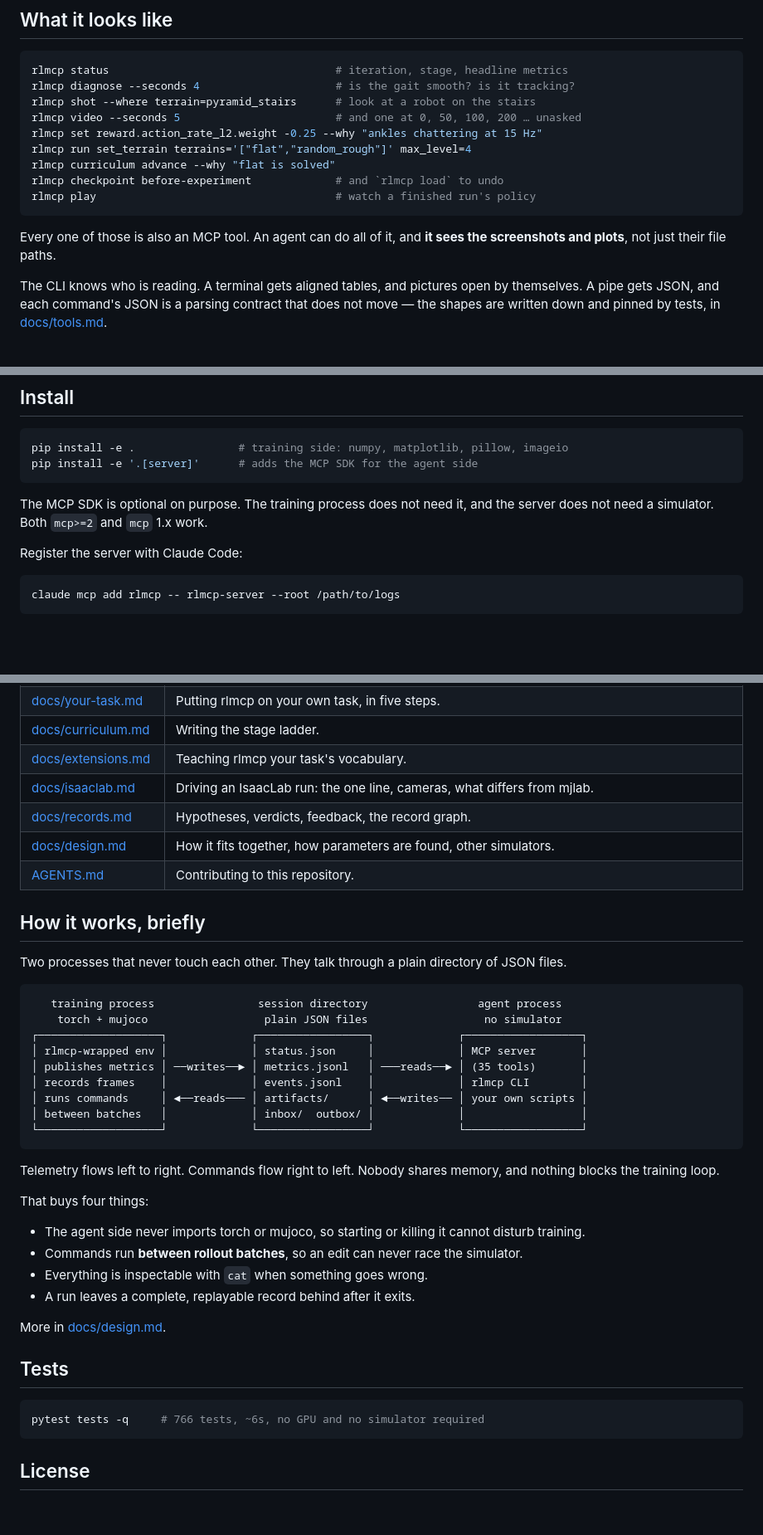
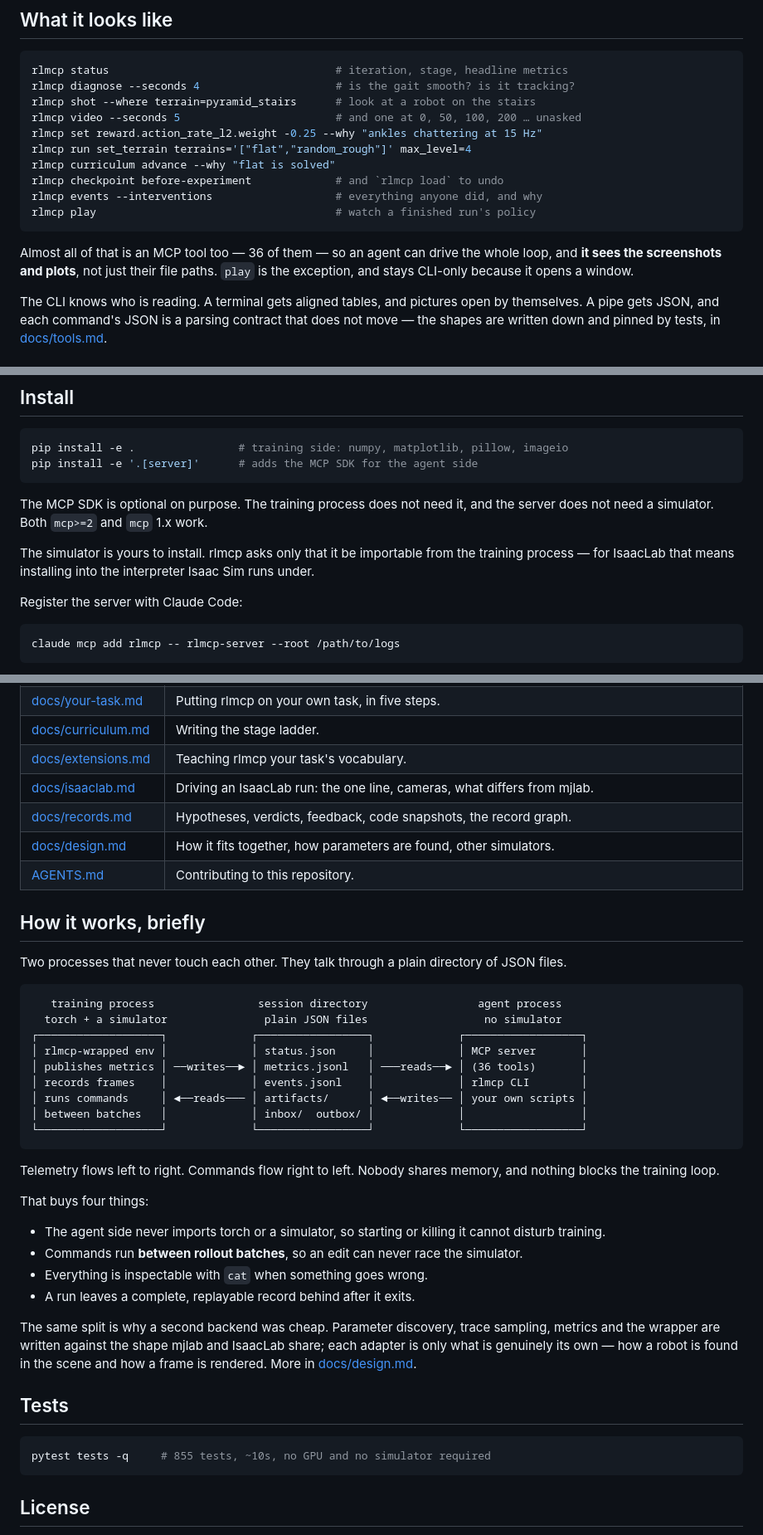
Before and after one commit to mktk1117/rl-mcp, a Markdown page: README.md, 3 parts joined by grey strips. Shown at 83% size. Drawn GitHub-style; blank space fills up the shorter version.

````diff
--- a/README.md
+++ b/README.md
@@ -44,11 +48,13 @@ rlmcp set reward.action_rate_l2.weight -0.25 --why "ankles chattering at 15 Hz"
 rlmcp run set_terrain terrains='["flat","random_rough"]' max_level=4
 rlmcp curriculum advance --why "flat is solved"
 rlmcp checkpoint before-experiment             # and `rlmcp load` to undo
+rlmcp events --interventions                   # everything anyone did, and why
 rlmcp play                                     # watch a finished run's policy
 ```
 
-Every one of those is also an MCP tool. An agent can do all of it, and
-**it sees the screenshots and plots**, not just their file paths.
+Almost all of that is an MCP tool too — 36 of them — so an agent can drive the
+whole loop, and **it sees the screenshots and plots**, not just their file
+paths. `play` is the exception, and stays CLI-only because it opens a window.
 
 The CLI knows who is reading. A terminal gets aligned tables, and pictures open
 by themselves. A pipe gets JSON, and each command's JSON is a parsing contract
@@ -137,6 +170,10 @@ pip install -e '.[server]'      # adds the MCP SDK for the agent side
 The MCP SDK is optional on purpose. The training process does not need it, and
 the server does not need a simulator. Both `mcp>=2` and `mcp` 1.x work.
 
+The simulator is yours to install. rlmcp asks only that it be importable from
+the training process — for IsaacLab that means installing into the interpreter
+Isaac Sim runs under.
+
 Register the server with Claude Code:
 
 ```bash
@@ -173,7 +213,7 @@ The explicit-curriculum version of the same run is in
 | [docs/curriculum.md](docs/curriculum.md) | Writing the stage ladder. |
 | [docs/extensions.md](docs/extensions.md) | Teaching rlmcp your task's vocabulary. |
 | [docs/isaaclab.md](docs/isaaclab.md) | Driving an IsaacLab run: the one line, cameras, what differs from mjlab. |
-| [docs/records.md](docs/records.md) | Hypotheses, verdicts, feedback, the record graph. |
+| [docs/records.md](docs/records.md) | Hypotheses, verdicts, feedback, code snapshots, the record graph. |
 | [docs/design.md](docs/design.md) | How it fits together, how parameters are found, other simulators. |
 | [AGENTS.md](AGENTS.md) | Contributing to this repository. |
 
@@ -184,10 +224,10 @@ of JSON files.
 
 ```
    training process                session directory                 agent process
-    torch + mujoco                  plain JSON files                  no simulator
+  torch + a simulator               plain JSON files                  no simulator
 ┌───────────────────┐             ┌─────────────────┐             ┌──────────────────┐
 │ rlmcp-wrapped env │             │ status.json     │             │ MCP server       │
-│ publishes metrics │ ──writes──► │ metrics.jsonl   │ ───reads──► │ (35 tools)       │
+│ publishes metrics │ ──writes──► │ metrics.jsonl   │ ───reads──► │ (36 tools)       │
 │ records frames    │             │ events.jsonl    │             │ rlmcp CLI        │
 │ runs commands     │ ◄──reads─── │ artifacts/      │ ◄──writes── │ your own scripts │
 │ between batches   │             │ inbox/  outbox/ │             │                  │
@@ -199,19 +239,23 @@ memory, and nothing blocks the training loop.
 
 That buys four things:
 
-- The agent side never imports torch or mujoco, so starting or killing it cannot
-  disturb training.
+- The agent side never imports torch or a simulator, so starting or killing it
+  cannot disturb training.
 - Commands run **between rollout batches**, so an edit can never race the
   simulator.
 - Everything is inspectable with `cat` when something goes wrong.
 - A run leaves a complete, replayable record behind after it exits.
 
-More in [docs/design.md](docs/design.md).
+The same split is why a second backend was cheap. Parameter discovery, trace
+sampling, metrics and the wrapper are written against the shape mjlab and
+IsaacLab share; each adapter is only what is genuinely its own — how a robot is
+found in the scene and how a frame is rendered. More in
+[docs/design.md](docs/design.md).
 
 ## Tests
 
 ```bash
-pytest tests -q     # 766 tests, ~6s, no GPU and no simulator required
+pytest tests -q     # 855 tests, ~10s, no GPU and no simulator required
 ```
 
 ## License
````
Also changed, not shown: other parts of README.md (+37 -3 lines), docs/media/isaaclab-anymal-shot.png (added).
